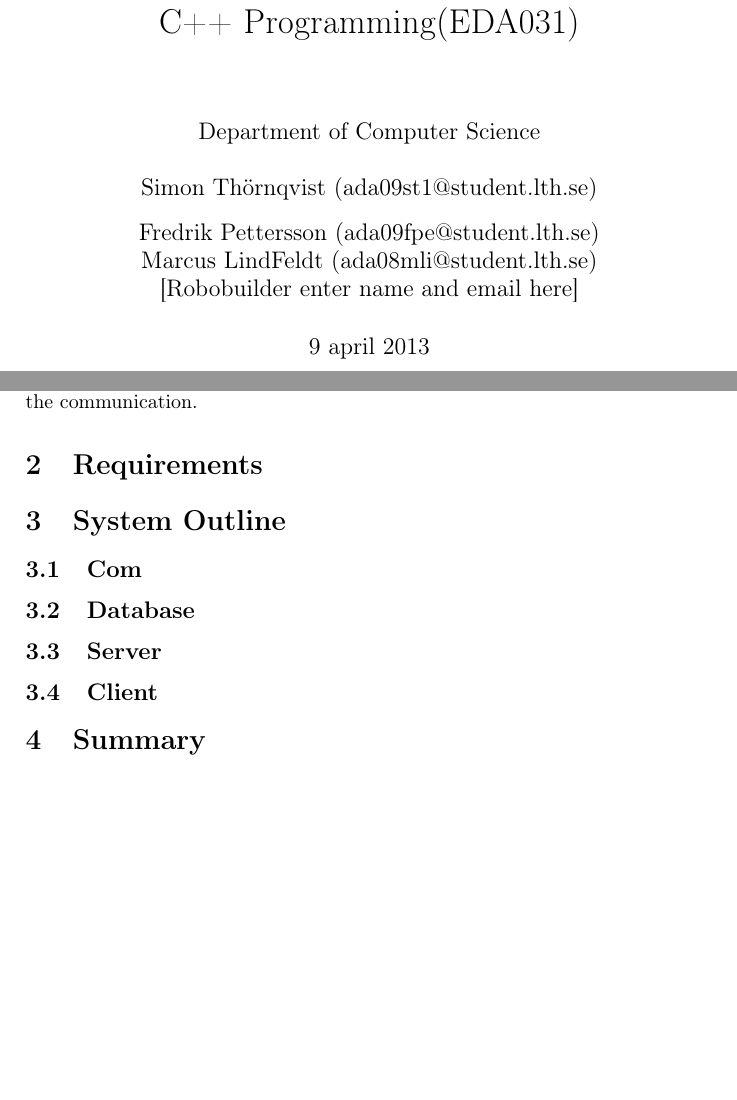
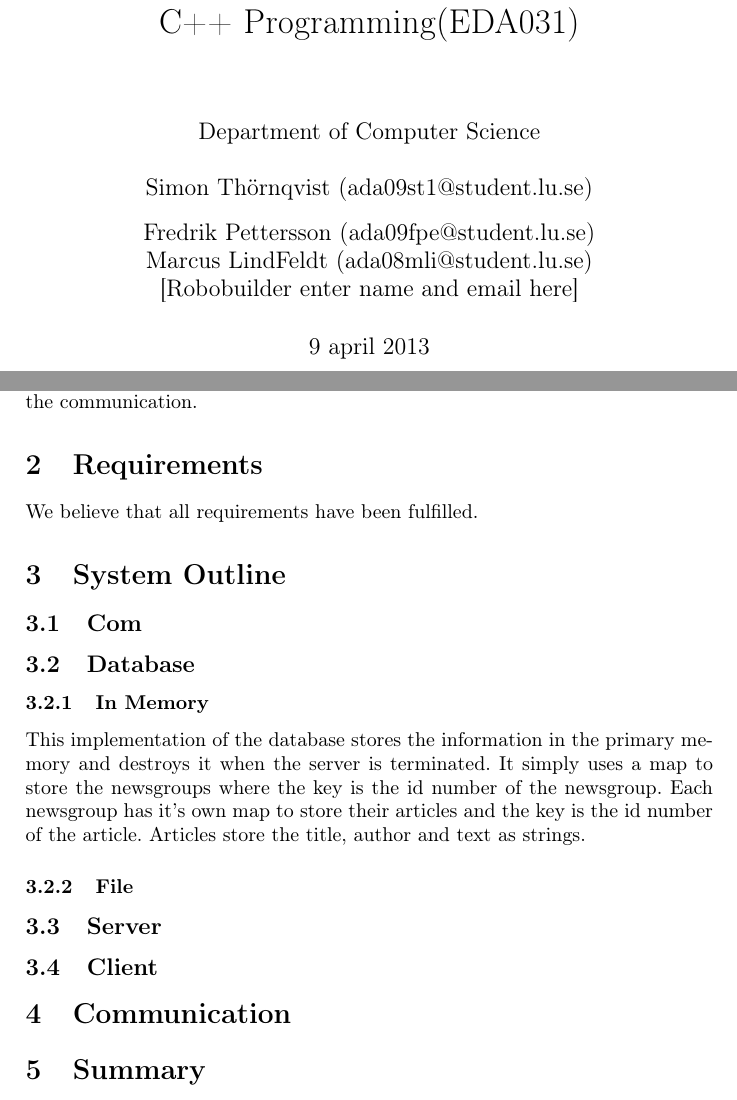
Before and after one commit to marcuslindfeldt/cppp, a LaTeX document (docs/Report.tex): two parts of pages 1 and 2 of 3, joined at a grey line, cut so that both start at the same text. Compiled offline with pdfLaTeX.

Commit message:
some more content to the report

```diff
--- a/docs/Report.tex
+++ b/docs/Report.tex
@@ -11,11 +11,11 @@
 \author{
         Department of Computer Science \\
             \\
-        Simon Thörnqvist (ada09st1@student.lth.se)
+        Simon Thörnqvist (ada09st1@student.lu.se)
             \and
-        Fredrik Pettersson (ada09fpe@student.lth.se)
+        Fredrik Pettersson (ada09fpe@student.lu.se)
             \and
-        Marcus LindFeldt (ada08mli@student.lth.se)
+        Marcus LindFeldt (ada08mli@student.lu.se)
             \and
         [Robobuilder enter name and email here]
 }
@@ -27,15 +27,22 @@
 The purpose of this project was to implement a news system similar to the Usenet News. The assignment included the implementation of the server, the client and the communication between them. NNTP was the protocol used for the communication.
 
 \section{Requirements}\label{requirements}
+We believe that all requirements have been fulfilled.
 
 \section{System Outline}\label{systemoutline}
 \subsection{Com}
 
 \subsection{Database}
+\subsubsection{In Memory}
+This implementation of the database stores the information in the primary memory and destroys it when the server is terminated. It simply uses a map to store the newsgroups where the key is the id number of the newsgroup. Each newsgroup has it's own map to store their articles and the key is the id number of the article. Articles store the title, author and text as strings.
+
+\subsubsection{File}
 
 \subsection{Server}
 
 \subsection{Client}
+
+\section{Communication}
 
 \section{Summary}\label{summary}
 
```
